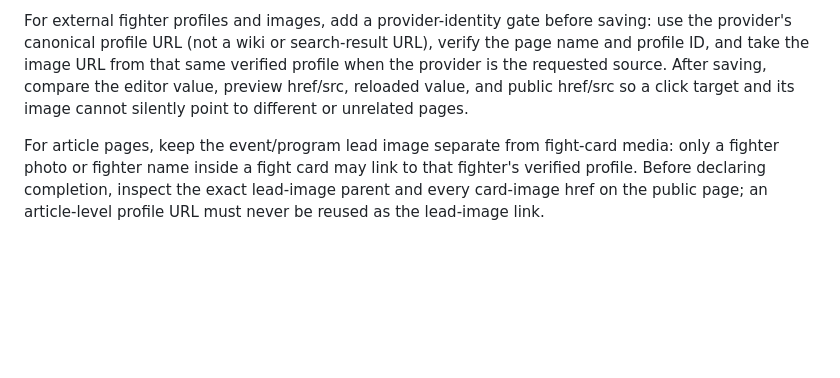
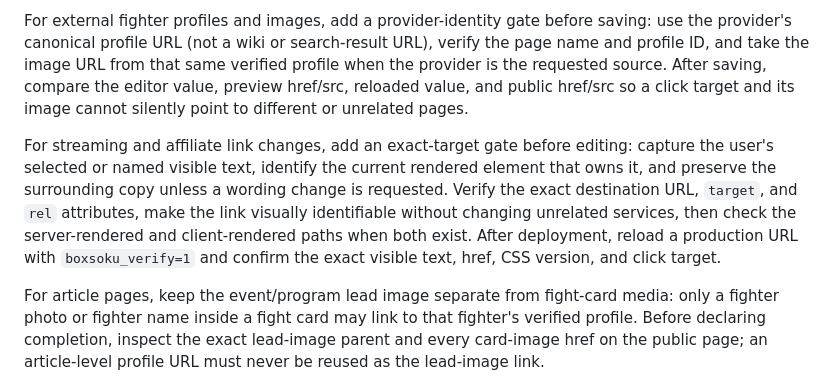
Before and after one commit to aiu652106-create/boxsoku, a Markdown page: AGENTS.md, the part around the change. Rendered like a GitHub page; blank space fills up the shorter version.

Commit message:
Add exact target checks for affiliate links

```diff
--- a/AGENTS.md
+++ b/AGENTS.md
@@ -49,6 +49,8 @@ Whenever a mistake is found, the user corrects an assumption, or verification re
 
 For external fighter profiles and images, add a provider-identity gate before saving: use the provider's canonical profile URL (not a wiki or search-result URL), verify the page name and profile ID, and take the image URL from that same verified profile when the provider is the requested source. After saving, compare the editor value, preview href/src, reloaded value, and public href/src so a click target and its image cannot silently point to different or unrelated pages.
 
+For streaming and affiliate link changes, add an exact-target gate before editing: capture the user's selected or named visible text, identify the current rendered element that owns it, and preserve the surrounding copy unless a wording change is requested. Verify the exact destination URL, `target`, and `rel` attributes, make the link visually identifiable without changing unrelated services, then check the server-rendered and client-rendered paths when both exist. After deployment, reload a production URL with `boxsoku_verify=1` and confirm the exact visible text, href, CSS version, and click target.
+
 For article pages, keep the event/program lead image separate from fight-card media: only a fighter photo or fighter name inside a fight card may link to that fighter's verified profile. Before declaring completion, inspect the exact lead-image parent and every card-image href on the public page; an article-level profile URL must never be reused as the lead-image link.
 
 Treat any reference page named by the user as a task-specific comparison target, not as a permanent template. First obey the current request and its explicit non-goals; use reference pages only to validate the requested behavior or appearance, and do not copy unrelated labels, structure, links, or content.
```
